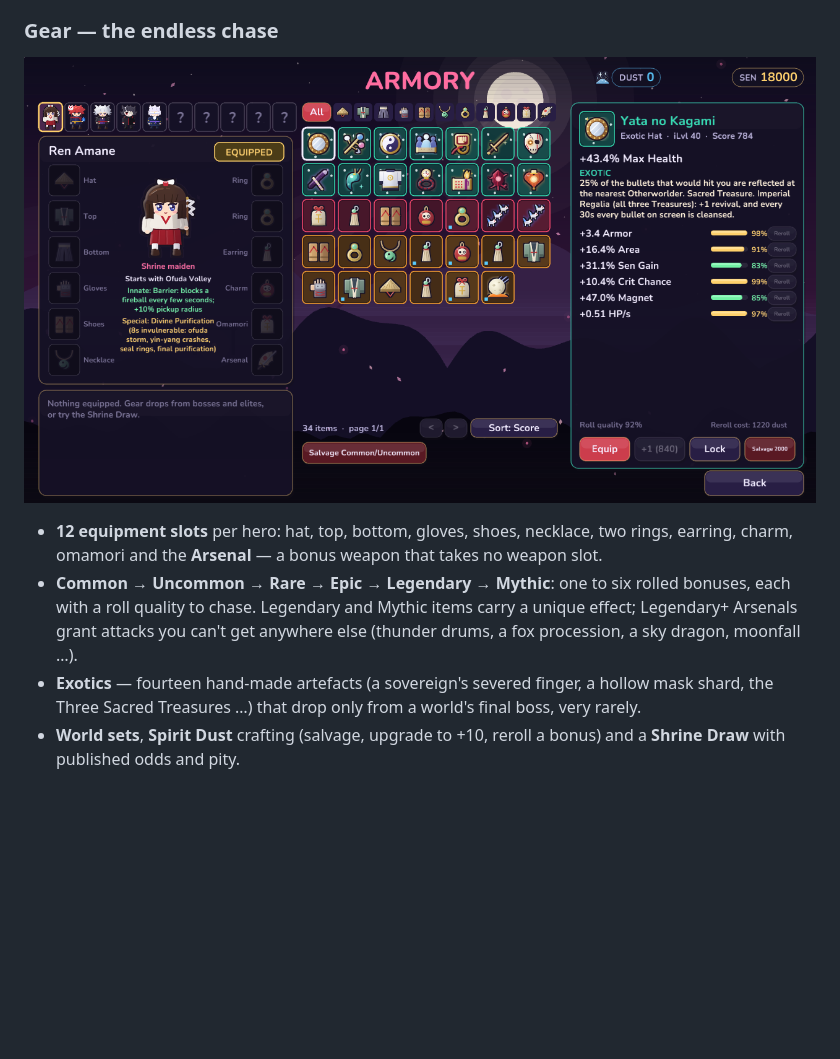
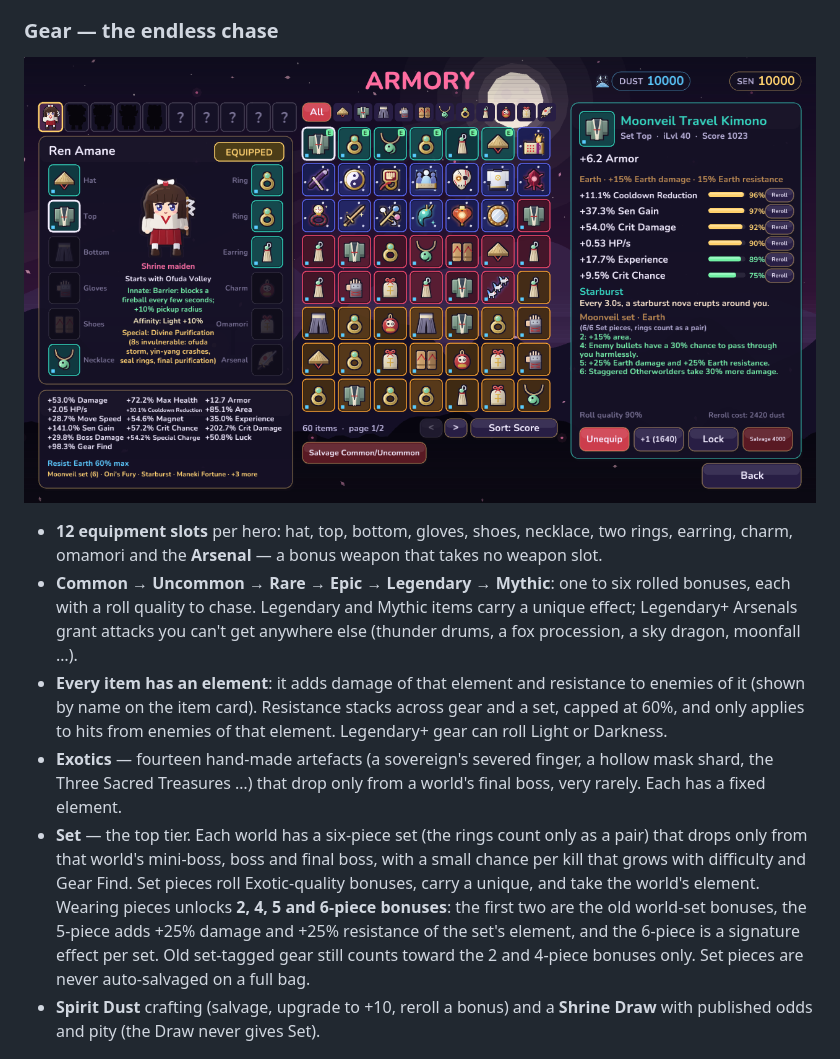
Before and after one commit to xSolstice1/kizuna-survivors, a Markdown page: README.md, the part around the change. Drawn GitHub-style; pictures changed too: docs/screenshots/armory.png; blank space fills up the shorter version.

```diff
--- a/README.md
+++ b/README.md
@@ -76,10 +76,21 @@ More heroes are on the way. Heroes unlock by clearing worlds with a specific her
 - **Common → Uncommon → Rare → Epic → Legendary → Mythic**: one to six rolled bonuses, each with a
   roll quality to chase. Legendary and Mythic items carry a unique effect; Legendary+ Arsenals grant
   attacks you can't get anywhere else (thunder drums, a fox procession, a sky dragon, moonfall …).
+- **Every item has an element**: it adds damage of that element and resistance to enemies of it
+  (shown by name on the item card). Resistance stacks across gear and a set, capped at 60%, and
+  only applies to hits from enemies of that element. Legendary+ gear can roll Light or Darkness.
 - **Exotics** — fourteen hand-made artefacts (a sovereign's severed finger, a hollow mask shard,
-  the Three Sacred Treasures …) that drop only from a world's final boss, very rarely.
-- **World sets**, **Spirit Dust** crafting (salvage, upgrade to +10, reroll a bonus) and a
-  **Shrine Draw** with published odds and pity.
+  the Three Sacred Treasures …) that drop only from a world's final boss, very rarely. Each has a
+  fixed element.
+- **Set** — the top tier. Each world has a six-piece set (the rings count only as a pair) that
+  drops only from that world's mini-boss, boss and final boss, with a small chance per kill that
+  grows with difficulty and Gear Find. Set pieces roll Exotic-quality bonuses, carry a unique, and
+  take the world's element. Wearing pieces unlocks **2, 4, 5 and 6-piece bonuses**: the first two
+  are the old world-set bonuses, the 5-piece adds +25% damage and +25% resistance of the set's
+  element, and the 6-piece is a signature effect per set. Old set-tagged gear still counts toward
+  the 2 and 4-piece bonuses only. Set pieces are never auto-salvaged on a full bag.
+- **Spirit Dust** crafting (salvage, upgrade to +10, reroll a bonus) and a **Shrine Draw** with
+  published odds and pity (the Draw never gives Set).
 
 ![Shrine Draw](docs/screenshots/shrine_draw.png)
 
```
Also changed, not shown: 15 other files.
